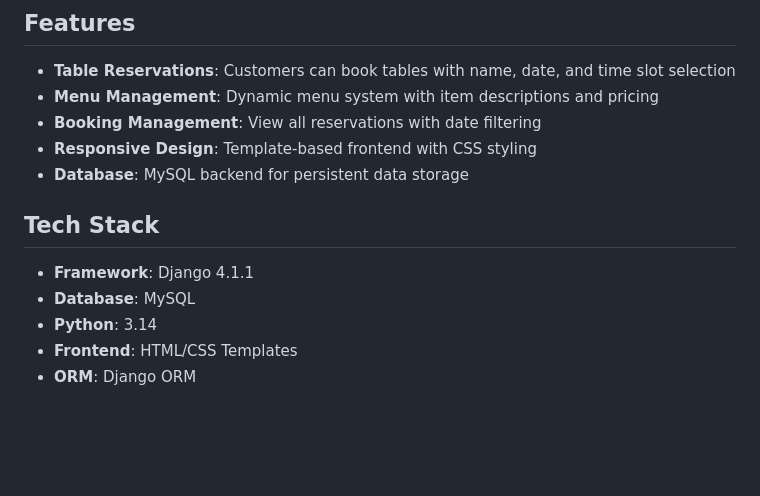
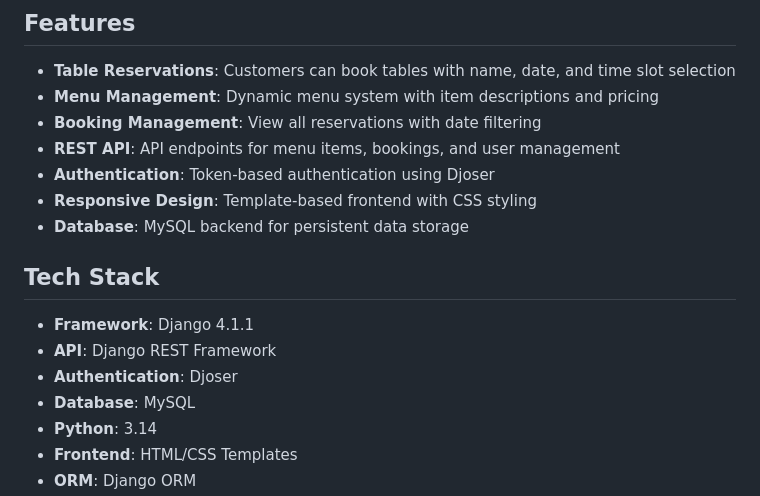
Before and after one commit to MaryG-Codes/LittleLemon, a Markdown page: README.md, the part around one of its changes. Rendered like a GitHub page; blank space fills up the shorter version.

```diff
--- a/README.md
+++ b/README.md
@@ -11,12 +11,16 @@ Little Lemon is a web application built with Django that allows restaurant staff
 - **Table Reservations**: Customers can book tables with name, date, and time slot selection
 - **Menu Management**: Dynamic menu system with item descriptions and pricing
 - **Booking Management**: View all reservations with date filtering
+- **REST API**: API endpoints for menu items, bookings, and user management
+- **Authentication**: Token-based authentication using Djoser
 - **Responsive Design**: Template-based frontend with CSS styling
 - **Database**: MySQL backend for persistent data storage
 
 ## Tech Stack
 
 - **Framework**: Django 4.1.1
+- **API**: Django REST Framework
+- **Authentication**: Djoser
 - **Database**: MySQL
 - **Python**: 3.14
 - **Frontend**: HTML/CSS Templates
```
Also changed, not shown: other parts of README.md (+83 -5 lines).
